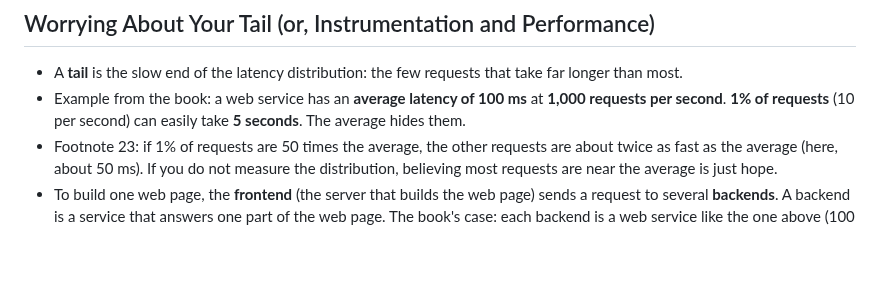
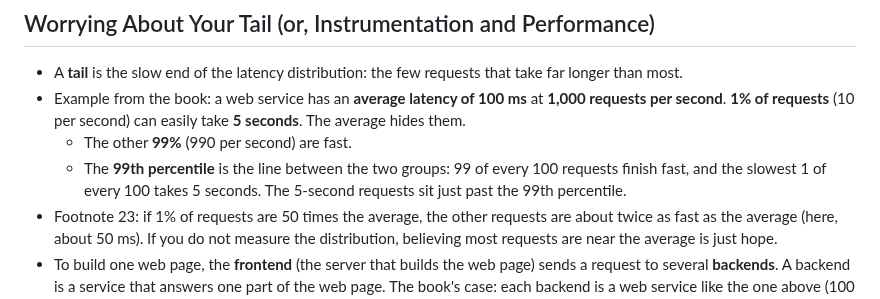
Before and after one commit to amandavarella/google-sre-book, a Markdown page: chapters/ch06-monitoring-distributed-systems/README.md, the part around the change. Drawn GitHub-style; blank space fills up the shorter version.

Commit message:
Say what the 99% is in the Chapter 6 tail example.
Co-Authored-By: Claude Opus 5.5 <noreply@anthropic.com>

```diff
--- a/chapters/ch06-monitoring-distributed-systems/README.md
+++ b/chapters/ch06-monitoring-distributed-systems/README.md
@@ -82,6 +82,10 @@ decently covered by monitoring.
 - Example from the book: a web service has an **average latency of 100 ms** at **1,000
   requests per second**. **1% of requests** (10 per second) can easily take **5 seconds**.
   The average hides them.
+  - The other **99%** (990 per second) are fast.
+  - The **99th percentile** is the line between the two groups: 99 of every 100 requests
+    finish fast, and the slowest 1 of every 100 takes 5 seconds. The 5-second requests sit
+    just past the 99th percentile.
 - Footnote 23: if 1% of requests are 50 times the average, the other requests are about
   twice as fast as the average (here, about 50 ms). If you do not measure the distribution,
   believing most requests are near the average is just hope.
```
